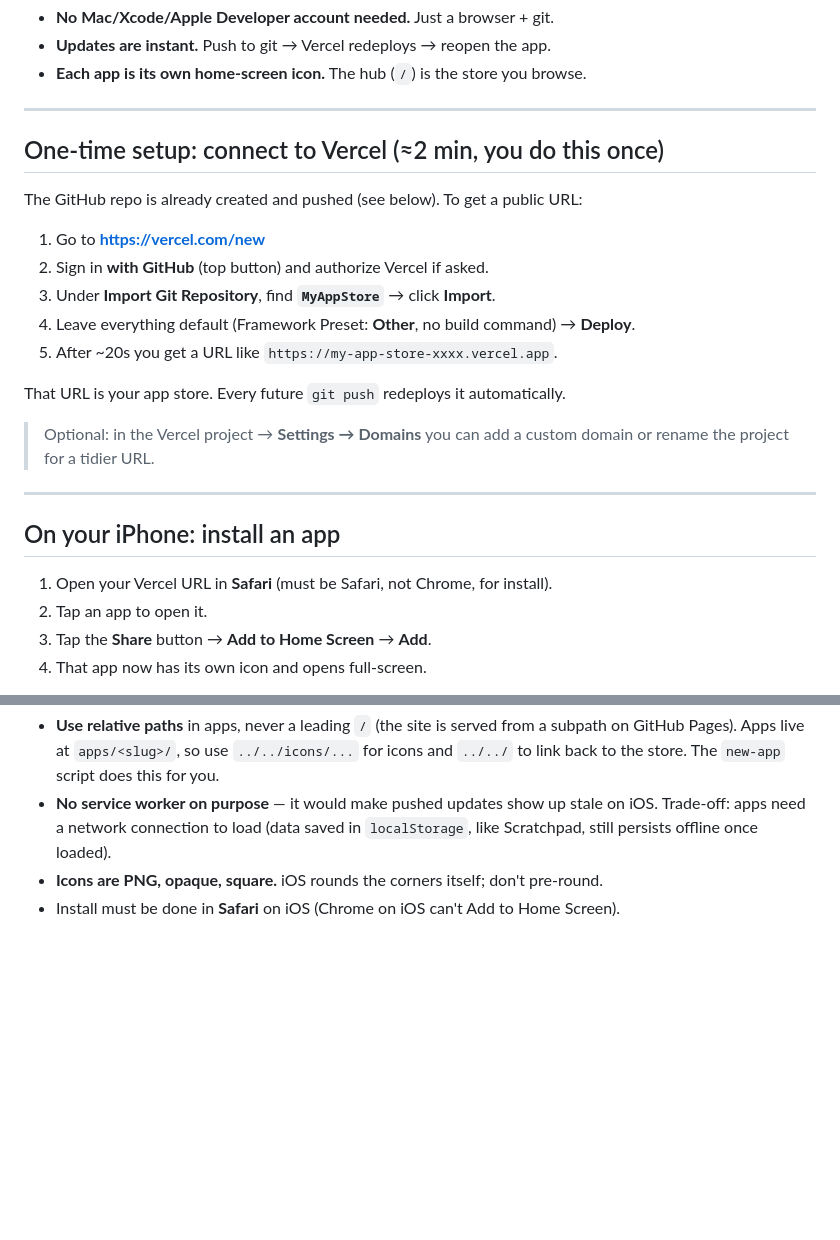
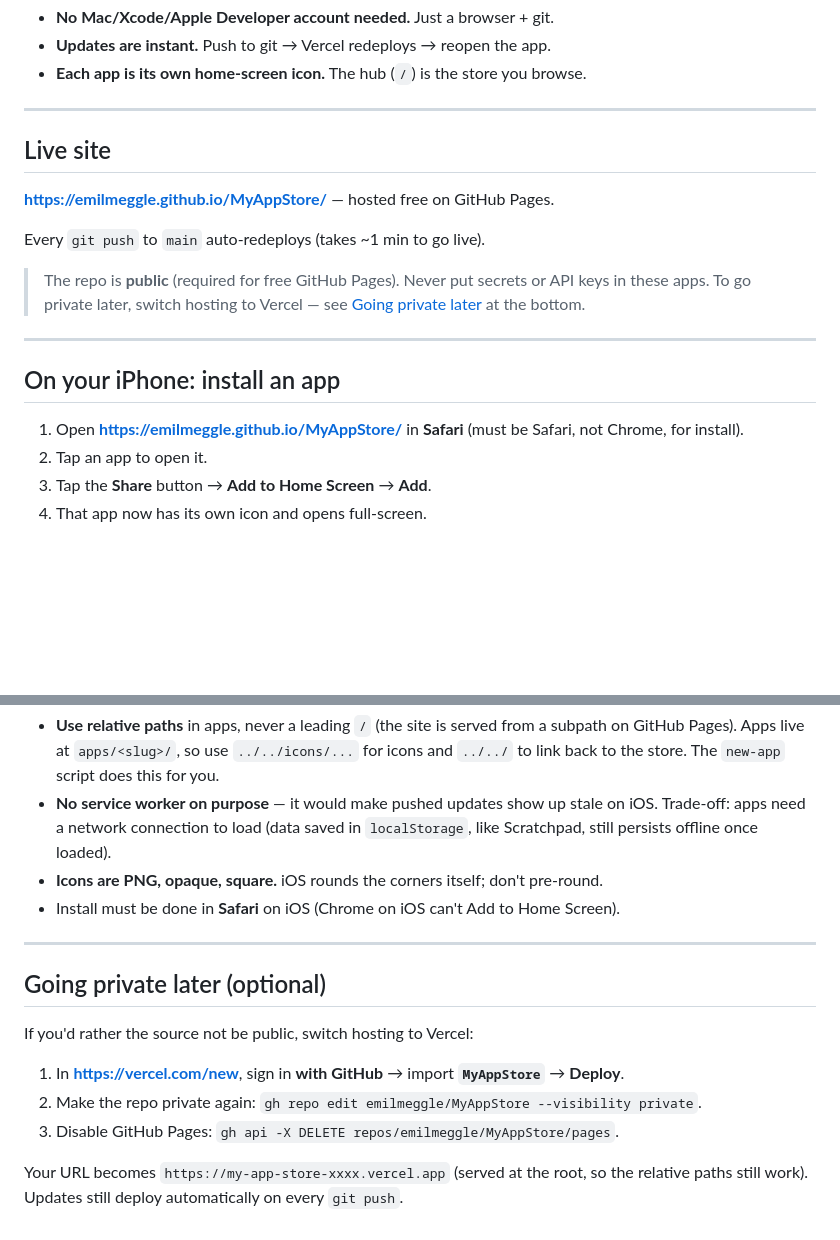
Before and after one commit to emilmeggle/MyAppStore, a Markdown page: README.md, 2 parts joined by grey strips. Drawn GitHub-style; blank space fills up the shorter version.

Commit message:
README: document live GitHub Pages URL + optional go-private path
Co-Authored-By: Claude Opus 4.8 (1M context) <noreply@anthropic.com>

```diff
--- a/README.md
+++ b/README.md
@@ -10,26 +10,21 @@ your iPhone home screen where it runs full-screen like a native app.
 
 ---
 
-## One-time setup: connect to Vercel (≈2 min, you do this once)
+## Live site
 
-The GitHub repo is already created and pushed (see below). To get a public URL:
+**https://emilmeggle.github.io/MyAppStore/** — hosted free on GitHub Pages.
 
-1. Go to **https://vercel.com/new**
-2. Sign in **with GitHub** (top button) and authorize Vercel if asked.
-3. Under **Import Git Repository**, find **`MyAppStore`** → click **Import**.
-4. Leave everything default (Framework Preset: **Other**, no build command) → **Deploy**.
-5. After ~20s you get a URL like `https://my-app-store-xxxx.vercel.app`.
+Every `git push` to `main` auto-redeploys (takes ~1 min to go live).
 
-That URL is your app store. Every future `git push` redeploys it automatically.
-
-> Optional: in the Vercel project → **Settings → Domains** you can add a custom
-> domain or rename the project for a tidier URL.
+> The repo is **public** (required for free GitHub Pages). Never put secrets or
+> API keys in these apps. To go private later, switch hosting to Vercel — see
+> [Going private later](#going-private-later-optional) at the bottom.
 
 ---
 
 ## On your iPhone: install an app
 
-1. Open your Vercel URL in **Safari** (must be Safari, not Chrome, for install).
+1. Open **https://emilmeggle.github.io/MyAppStore/** in **Safari** (must be Safari, not Chrome, for install).
 2. Tap an app to open it.
 3. Tap the **Share** button → **Add to Home Screen** → **Add**.
 4. That app now has its own icon and opens full-screen.
@@ -103,3 +98,16 @@ vercel.json             cache headers (keeps updates instant)
   `localStorage`, like Scratchpad, still persists offline once loaded).
 - **Icons are PNG, opaque, square.** iOS rounds the corners itself; don't pre-round.
 - Install must be done in **Safari** on iOS (Chrome on iOS can't Add to Home Screen).
+
+---
+
+## Going private later (optional)
+
+If you'd rather the source not be public, switch hosting to Vercel:
+
+1. In **https://vercel.com/new**, sign in **with GitHub** → import **`MyAppStore`** → **Deploy**.
+2. Make the repo private again: `gh repo edit emilmeggle/MyAppStore --visibility private`.
+3. Disable GitHub Pages: `gh api -X DELETE repos/emilmeggle/MyAppStore/pages`.
+
+Your URL becomes `https://my-app-store-xxxx.vercel.app` (served at the root, so the
+relative paths still work). Updates still deploy automatically on every `git push`.
```
